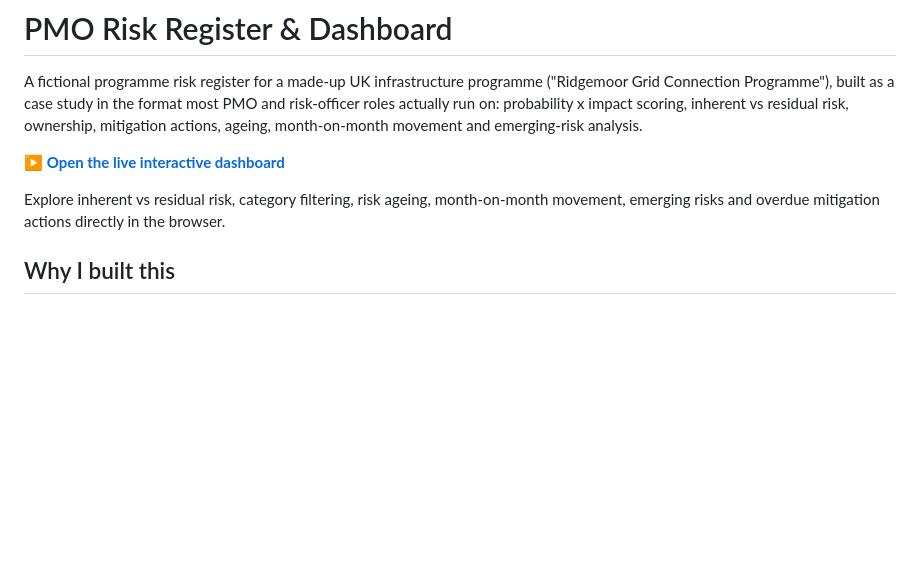
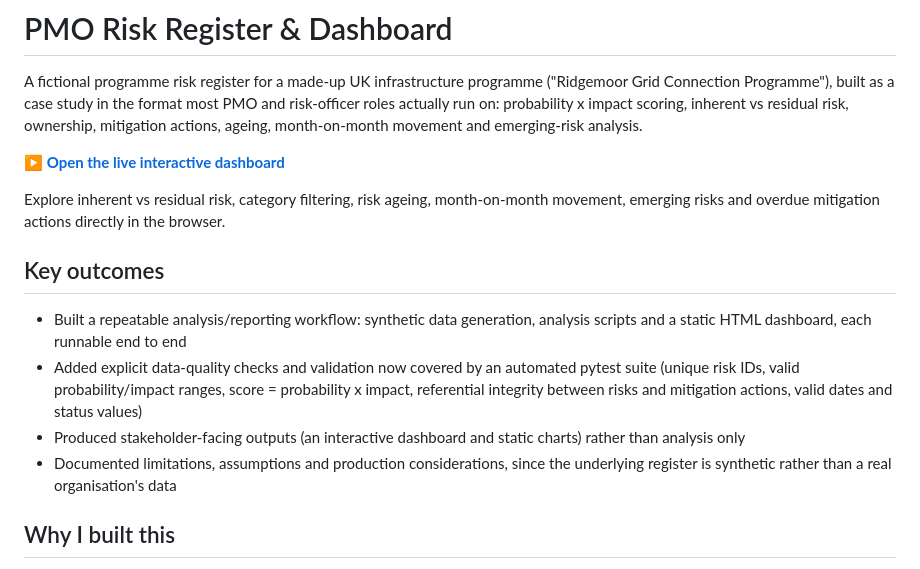
Before and after one commit to yenlikgaisina/pmo-risk-register-dashboard, a Markdown page: README.md, the part around the change. Drawn GitHub-style; blank space fills up the shorter version.

Commit message:
Add Key outcomes section to README

```diff
--- a/README.md
+++ b/README.md
@@ -9,6 +9,13 @@ month-on-month movement and emerging-risk analysis.
 **[▶ Open the live interactive dashboard](https://yenlikgaisina.github.io/pmo-risk-register-dashboard/)**
 
 Explore inherent vs residual risk, category filtering, risk ageing, month-on-month movement, emerging risks and overdue mitigation actions directly in the browser.
+
+## Key outcomes
+
+- Built a repeatable analysis/reporting workflow: synthetic data generation, analysis scripts and a static HTML dashboard, each runnable end to end
+- Added explicit data-quality checks and validation now covered by an automated pytest suite (unique risk IDs, valid probability/impact ranges, score = probability x impact, referential integrity between risks and mitigation actions, valid dates and status values)
+- Produced stakeholder-facing outputs (an interactive dashboard and static charts) rather than analysis only
+- Documented limitations, assumptions and production considerations, since the underlying register is synthetic rather than a real organisation's data
 
 ## Why I built this
 
```
